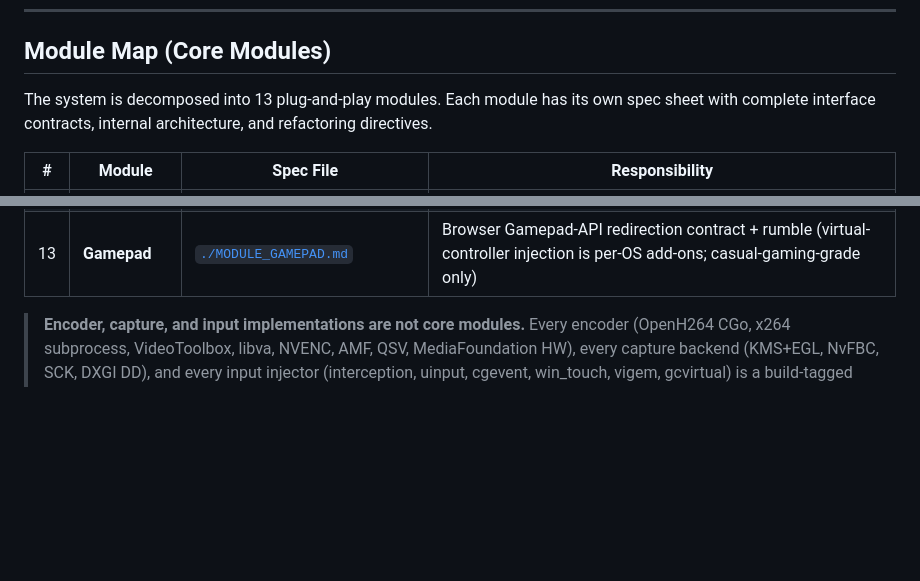
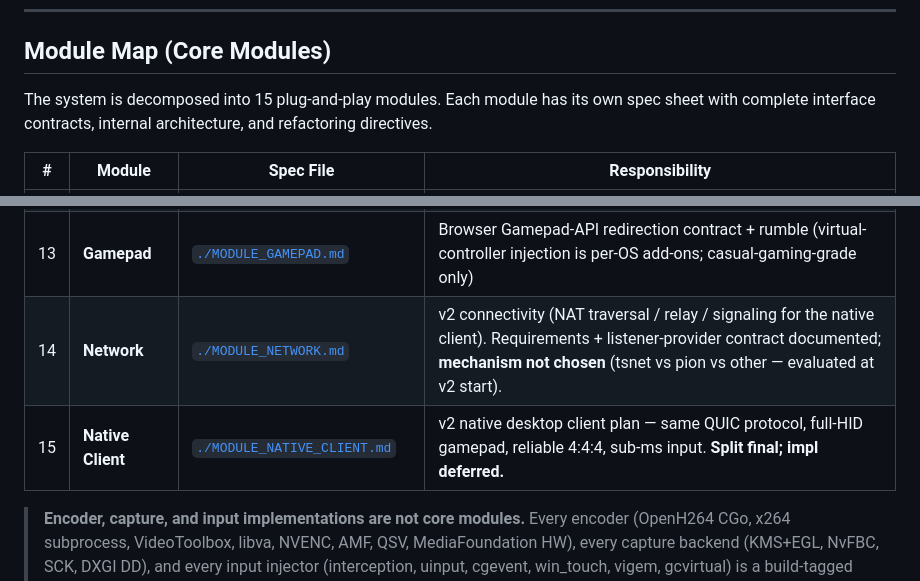
Before and after one commit to asymysh/featherdesk, a Markdown page: specs/CENTRAL_SPEC.md, 2 parts joined by grey strips. Drawn GitHub-style; blank space fills up the shorter version.

```diff
--- a/specs/CENTRAL_SPEC.md
+++ b/specs/CENTRAL_SPEC.md
@@ -71,7 +71,7 @@ in code. See [`./MODULE_CONFIG.md`](./MODULE_CONFIG.md).
 
 ## Module Map (Core Modules)
 
-The system is decomposed into 13 plug-and-play modules. Each module has its own spec
+The system is decomposed into 15 plug-and-play modules. Each module has its own spec
 sheet with complete interface contracts, internal architecture, and refactoring directives.
 
 | # | Module | Spec File | Responsibility |
@@ -89,6 +89,8 @@ sheet with complete interface contracts, internal architecture, and refactoring
 | 11 | **Clipboard** | [`./MODULE_CLIPBOARD.md`](./MODULE_CLIPBOARD.md) | Bidirectional text + rich-HTML clipboard sync (core; per-OS clipboard access) |
 | 12 | **File Transfer** | [`./MODULE_FILETRANSFER.md`](./MODULE_FILETRANSFER.md) | Drag-drop transfer to a fixed folder carried as QUIC bidirectional streams on the main WebTransport session (core) |
 | 13 | **Gamepad** | [`./MODULE_GAMEPAD.md`](./MODULE_GAMEPAD.md) | Browser Gamepad-API redirection contract + rumble (virtual-controller injection is per-OS add-ons; casual-gaming-grade only) |
+| 14 | **Network** | [`./MODULE_NETWORK.md`](./MODULE_NETWORK.md) | v2 connectivity (NAT traversal / relay / signaling for the native client). Requirements + listener-provider contract documented; **mechanism not chosen** (tsnet vs pion vs other — evaluated at v2 start). |
+| 15 | **Native Client** | [`./MODULE_NATIVE_CLIENT.md`](./MODULE_NATIVE_CLIENT.md) | v2 native desktop client plan — same QUIC protocol, full-HID gamepad, reliable 4:4:4, sub-ms input. **Split final; impl deferred.** |
 
 > **Encoder, capture, and input implementations are not core modules.**
 > Every encoder (OpenH264 CGo, x264 subprocess, VideoToolbox, libva, NVENC, AMF,
```
Also changed, not shown: README.md (+4 -6 lines), specs/MODULE_NETWORK.md (added, +158 -0 lines).
